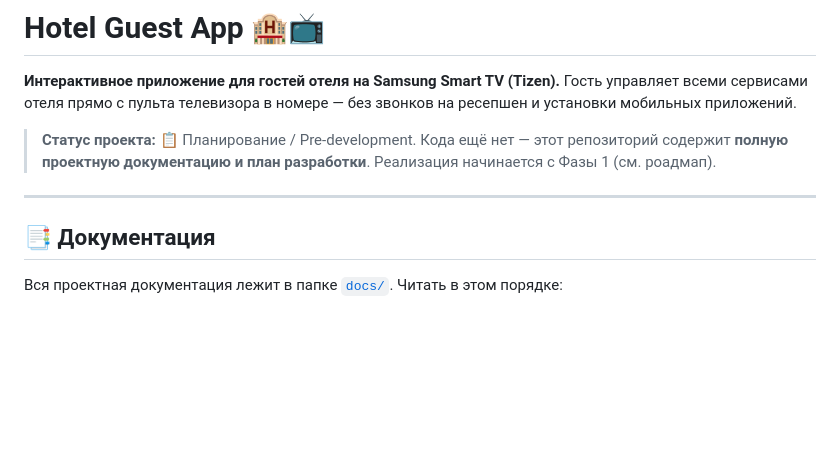
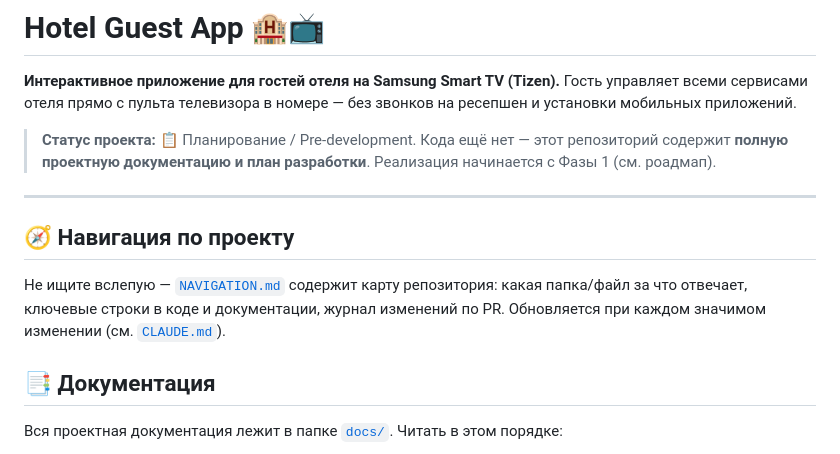
Before and after one commit to nnfirdavs96-cell/TIZEN_HOTELLAPP, a Markdown page: README.md, the part around the change. Rendered like a GitHub page; blank space fills up the shorter version.

```diff
--- a/README.md
+++ b/README.md
@@ -7,6 +7,11 @@
 > Кода ещё нет — этот репозиторий содержит **полную проектную документацию и план разработки**. Реализация начинается с Фазы 1 (см. роадмап).
 
 ---
+
+## 🧭 Навигация по проекту
+
+Не ищите вслепую — [`NAVIGATION.md`](./NAVIGATION.md) содержит карту репозитория: какая папка/файл за что отвечает,
+ключевые строки в коде и документации, журнал изменений по PR. Обновляется при каждом значимом изменении (см. [`CLAUDE.md`](./CLAUDE.md)).
 
 ## 📑 Документация
 
```
Also changed, not shown: CLAUDE.md (added, +19 -0 lines), NAVIGATION.md (added, +91 -0 lines).
